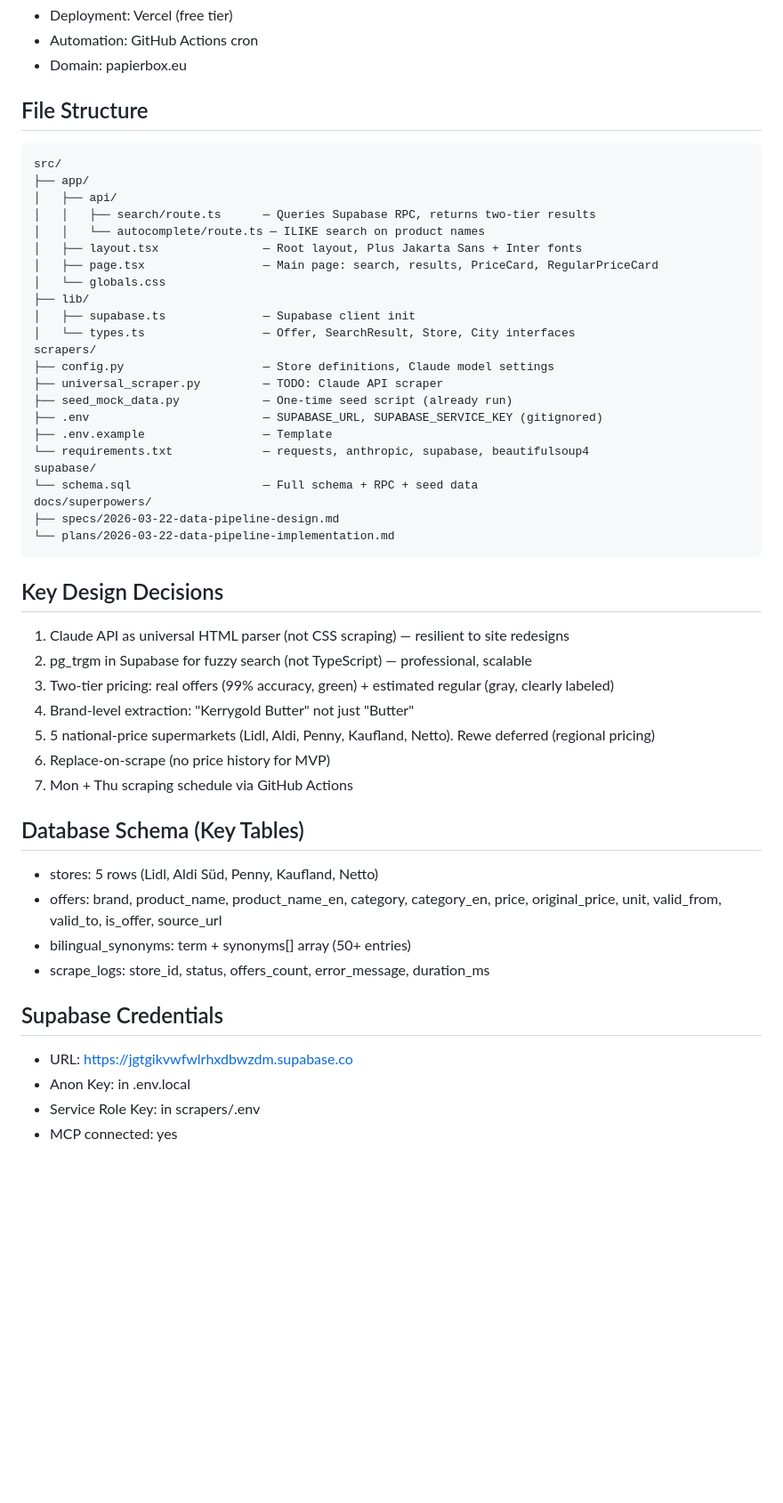
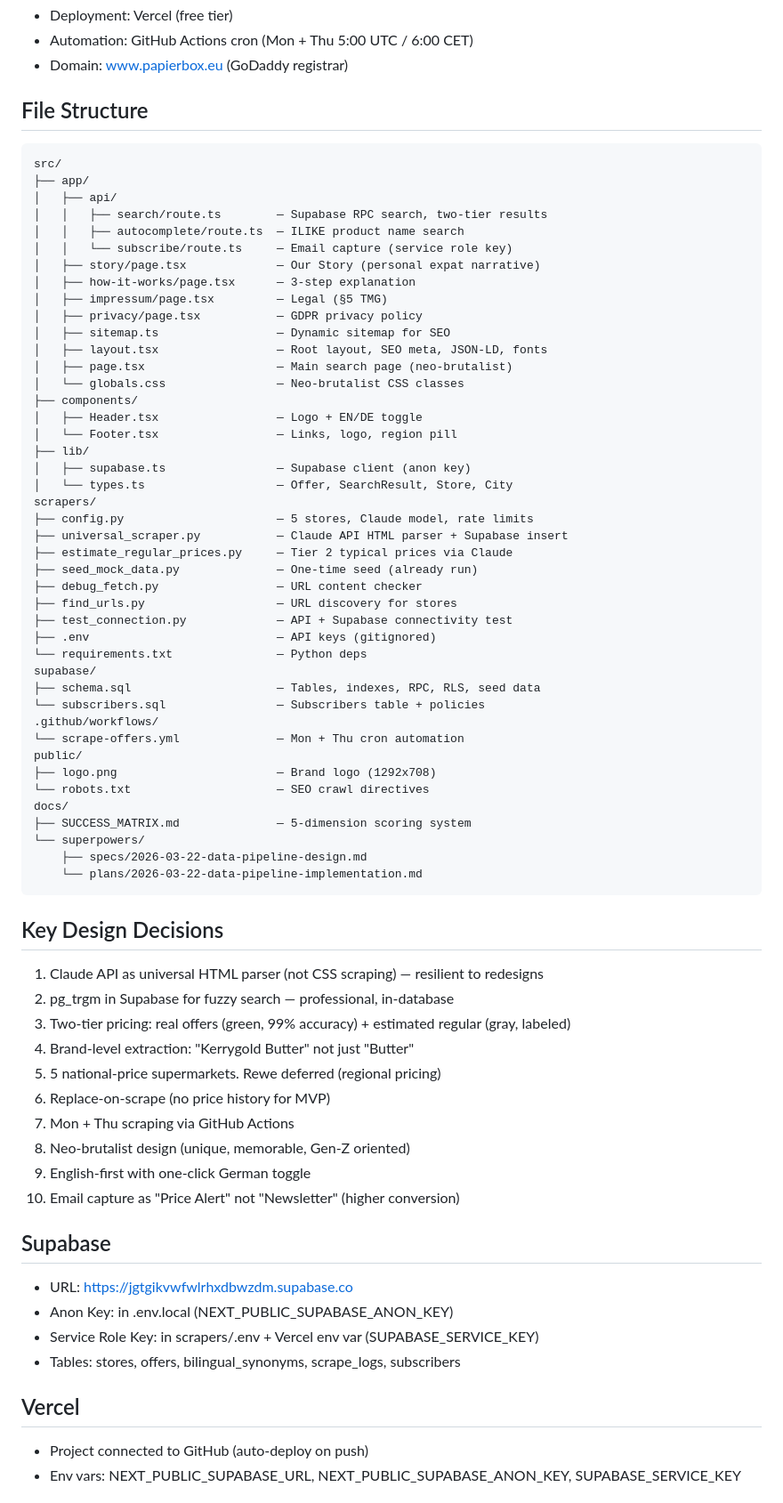
Before and after one commit to PratikAutomation/Papierbox, a Markdown page: PROJECT_CONTEXT.md, the part around one of its changes. Shown at 89% size. Rendered like a GitHub page; blank space fills up the shorter version.

Commit message:
docs: update project context with full launch status

````diff
--- a/PROJECT_CONTEXT.md
+++ b/PROJECT_CONTEXT.md
@@ -47,52 +68,73 @@ Domain: papierbox.eu (owned)
 - Deployment: Vercel (free tier)
-- Automation: GitHub Actions cron
-- Domain: papierbox.eu
+- Automation: GitHub Actions cron (Mon + Thu 5:00 UTC / 6:00 CET)
+- Domain: www.papierbox.eu (GoDaddy registrar)
 
 ## File Structure
 ```
 src/
 ├── app/
 │   ├── api/
-│   │   ├── search/route.ts      — Queries Supabase RPC, returns two-tier results
-│   │   └── autocomplete/route.ts — ILIKE search on product names
-│   ├── layout.tsx               — Root layout, Plus Jakarta Sans + Inter fonts
-│   ├── page.tsx                 — Main page: search, results, PriceCard, RegularPriceCard
-│   └── globals.css
+│   │   ├── search/route.ts        — Supabase RPC search, two-tier results
+│   │   ├── autocomplete/route.ts  — ILIKE product name search
+│   │   └── subscribe/route.ts     — Email capture (service role key)
+│   ├── story/page.tsx             — Our Story (personal expat narrative)
+│   ├── how-it-works/page.tsx      — 3-step explanation
+│   ├── impressum/page.tsx         — Legal (§5 TMG)
+│   ├── privacy/page.tsx           — GDPR privacy policy
+│   ├── sitemap.ts                 — Dynamic sitemap for SEO
+│   ├── layout.tsx                 — Root layout, SEO meta, JSON-LD, fonts
+│   ├── page.tsx                   — Main search page (neo-brutalist)
+│   └── globals.css                — Neo-brutalist CSS classes
+├── components/
+│   ├── Header.tsx                 — Logo + EN/DE toggle
+│   └── Footer.tsx                 — Links, logo, region pill
 ├── lib/
-│   ├── supabase.ts              — Supabase client init
-│   └── types.ts                 — Offer, SearchResult, Store, City interfaces
+│   ├── supabase.ts                — Supabase client (anon key)
+│   └── types.ts                   — Offer, SearchResult, Store, City
 scrapers/
-├── config.py                    — Store definitions, Claude model settings
-├── universal_scraper.py         — TODO: Claude API scraper
-├── seed_mock_data.py            — One-time seed script (already run)
-├── .env                         — SUPABASE_URL, SUPABASE_SERVICE_KEY (gitignored)
-├── .env.example                 — Template
-└── requirements.txt             — requests, anthropic, supabase, beautifulsoup4
+├── config.py                      — 5 stores, Claude model, rate limits
+├── universal_scraper.py           — Claude API HTML parser + Supabase insert
+├── estimate_regular_prices.py     — Tier 2 typical prices via Claude
+├── seed_mock_data.py              — One-time seed (already run)
+├── debug_fetch.py                 — URL content checker
+├── find_urls.py                   — URL discovery for stores
+├── test_connection.py             — API + Supabase connectivity test
+├── .env                           — API keys (gitignored)
+└── requirements.txt               — Python deps
 supabase/
-└── schema.sql                   — Full schema + RPC + seed data
-docs/superpowers/
-├── specs/2026-03-22-data-pipeline-design.md
-└── plans/2026-03-22-data-pipeline-implementation.md
+├── schema.sql                     — Tables, indexes, RPC, RLS, seed data
+└── subscribers.sql                — Subscribers table + policies
+.github/workflows/
+└── scrape-offers.yml              — Mon + Thu cron automation
+public/
+├── logo.png                       — Brand logo (1292x708)
+└── robots.txt                     — SEO crawl directives
+docs/
+├── SUCCESS_MATRIX.md              — 5-dimension scoring system
+└── superpowers/
+    ├── specs/2026-03-22-data-pipeline-design.md
+    └── plans/2026-03-22-data-pipeline-implementation.md
 ```
 
 ## Key Design Decisions
-1. Claude API as universal HTML parser (not CSS scraping) — resilient to site redesigns
-2. pg_trgm in Supabase for fuzzy search (not TypeScript) — professional, scalable
-3. Two-tier pricing: real offers (99% accuracy, green) + estimated regular (gray, clearly labeled)
+1. Claude API as universal HTML parser (not CSS scraping) — resilient to redesigns
+2. pg_trgm in Supabase for fuzzy search — professional, in-database
+3. Two-tier pricing: real offers (green, 99% accuracy) + estimated regular (gray, labeled)
 4. Brand-level extraction: "Kerrygold Butter" not just "Butter"
-5. 5 national-price supermarkets (Lidl, Aldi, Penny, Kaufland, Netto). Rewe deferred (regional pricing)
+5. 5 national-price supermarkets. Rewe deferred (regional pricing)
 6. Replace-on-scrape (no price history for MVP)
-7. Mon + Thu scraping schedule via GitHub Actions
+7. Mon + Thu scraping via GitHub Actions
+8. Neo-brutalist design (unique, memorable, Gen-Z oriented)
+9. English-first with one-click German toggle
+10. Email capture as "Price Alert" not "Newsletter" (higher conversion)
 
-## Database Schema (Key Tables)
-- stores: 5 rows (Lidl, Aldi Süd, Penny, Kaufland, Netto)
-- offers: brand, product_name, product_name_en, category, category_en, price, original_price, unit, valid_from, valid_to, is_offer, source_url
-- bilingual_synonyms: term + synonyms[] array (50+ entries)
-- scrape_logs: store_id, status, offers_count, error_message, duration_ms
+## Supabase
+- URL: https://jgtgikvwfwlrhxdbwzdm.supabase.co
+- Anon Key: in .env.local (NEXT_PUBLIC_SUPABASE_ANON_KEY)
+- Service Role Key: in scrapers/.env + Vercel env var (SUPABASE_SERVICE_KEY)
+- Tables: stores, offers, bilingual_synonyms, scrape_logs, subscribers
 
-## Supabase Credentials
-- URL: https://jgtgikvwfwlrhxdbwzdm.supabase.co
-- Anon Key: in .env.local
-- Service Role Key: in scrapers/.env
-- MCP connected: yes
+## Vercel
+- Project connected to GitHub (auto-deploy on push)
+- Env vars: NEXT_PUBLIC_SUPABASE_URL, NEXT_PUBLIC_SUPABASE_ANON_KEY, SUPABASE_SERVICE_KEY
 
````
Also changed, not shown: other parts of PROJECT_CONTEXT.md (+71 -34 lines).
